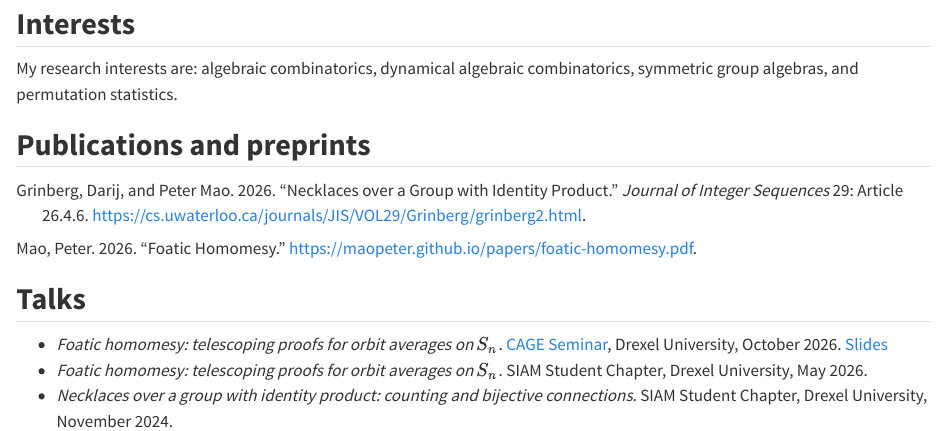
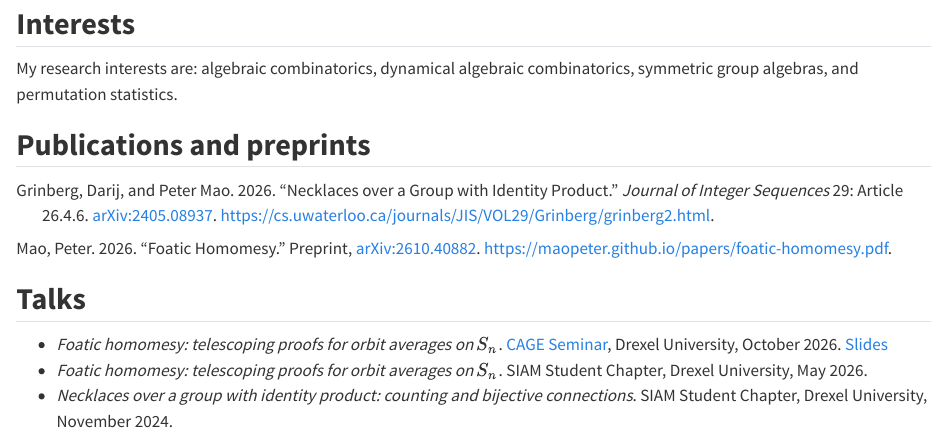
Before and after one commit to MaoPeter/MaoPeter.github.io, a Quarto document (research.qmd): the page in a window 1100 px wide, from 80 px down. Rendered offline with R 4.5, knitr and Pandoc in place of Quarto, with nearby package versions.

Commit message:
Update CV and add arXiv links to Research page
- CV: new office address and email, expected June 2027 graduation,
  arXiv link for the Foatic Homomesy preprint, course names for
  MATH 101/102; rebuild cv.pdf.
- Research page: show arXiv links for both publications. Adds a copy of
  Pandoc's default Chicago author-date style with one tweak so journal
  articles display their note field.

Co-Authored-By: Claude Opus 5.5 <noreply@anthropic.com>

```diff
--- a/publications.bib
+++ b/publications.bib
@@ -15,5 +16,9 @@
       title={Foatic Homomesy},
       author={Peter Mao},
       year={2026},
+      eprint={2610.40882},
+      archivePrefix={arXiv},
+      primaryClass={math.CO},
+      howpublished={Preprint, \href{https://arxiv.org/abs/2610.40882}{arXiv:2610.40882}},
       url={https://maopeter.github.io/papers/foatic-homomesy.pdf},
 }
--- a/research.qmd
+++ b/research.qmd
@@ -1,6 +1,7 @@
 ---
 title: "Research"
 bibliography: publications.bib
+csl: chicago-author-date.csl
 nocite: |
   @*
 ---
```
Also changed, not shown: chicago-author-date.csl (added), cv.pdf, cv/cv.tex, publications.bib (1 more changed lines).
